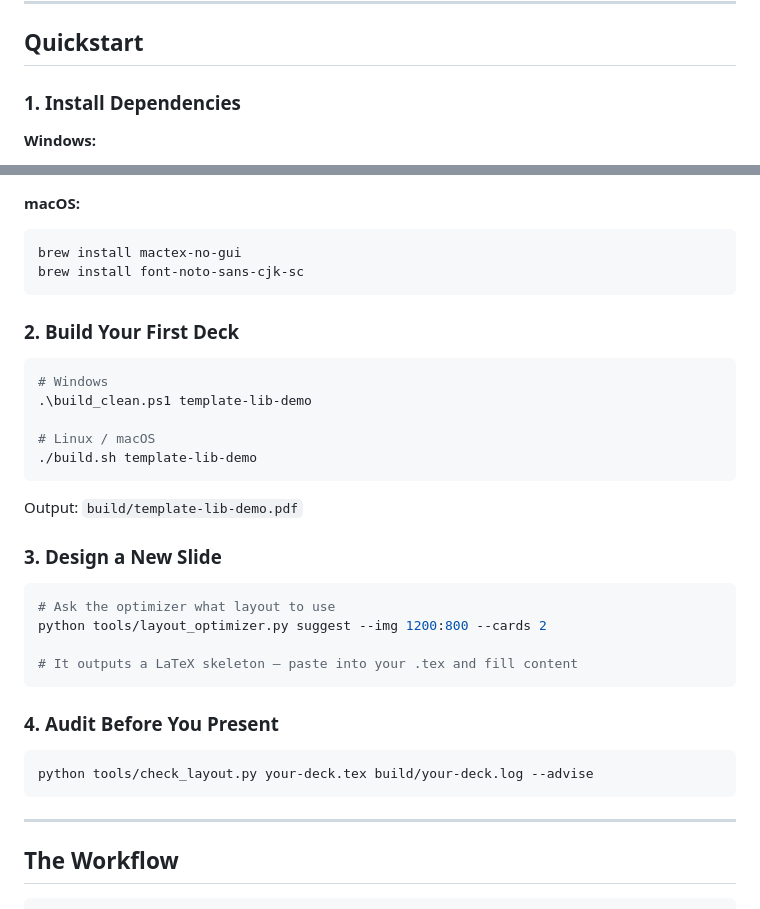
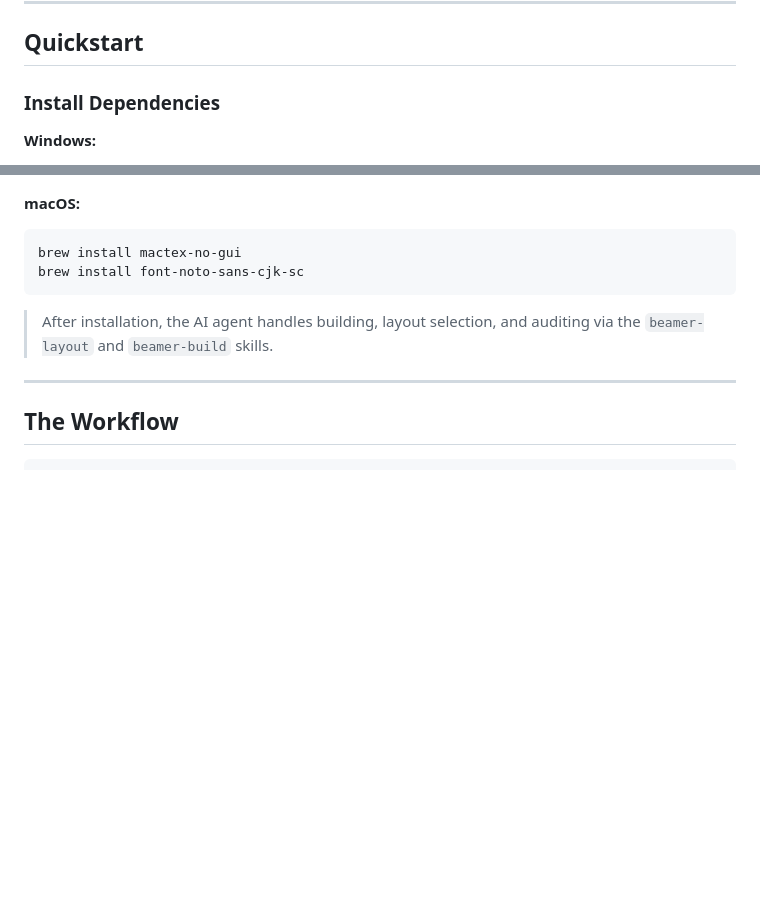
Before and after one commit to schmidtkk/auto-beamer, a Markdown page: README.md, 2 parts joined by grey strips. Rendered like a GitHub page; blank space fills up the shorter version.

Commit message:
docs: simplify quickstart to install-only, remove manual tool usage steps

````diff
--- a/README.md
+++ b/README.md
@@ -142,7 +142,7 @@ All 4 themes × 8 layouts × component variations in a single reference deck: `t
 
 ## Quickstart
 
-### 1. Install Dependencies
+### Install Dependencies
 
 **Windows:**
 1. Install [TeX Live](https://tug.org/texlive/) or [MiKTeX](https://miktex.org/)
@@ -161,32 +161,7 @@ brew install mactex-no-gui
 brew install font-noto-sans-cjk-sc
 ```
 
-### 2. Build Your First Deck
-
-```bash
-# Windows
-.\build_clean.ps1 template-lib-demo
-
-# Linux / macOS
-./build.sh template-lib-demo
-```
-
-Output: `build/template-lib-demo.pdf`
-
-### 3. Design a New Slide
-
-```bash
-# Ask the optimizer what layout to use
-python tools/layout_optimizer.py suggest --img 1200:800 --cards 2
-
-# It outputs a LaTeX skeleton — paste into your .tex and fill content
-```
-
-### 4. Audit Before You Present
-
-```bash
-python tools/check_layout.py your-deck.tex build/your-deck.log --advise
-```
+> After installation, the AI agent handles building, layout selection, and auditing via the `beamer-layout` and `beamer-build` skills.
 
 ---
 
````
